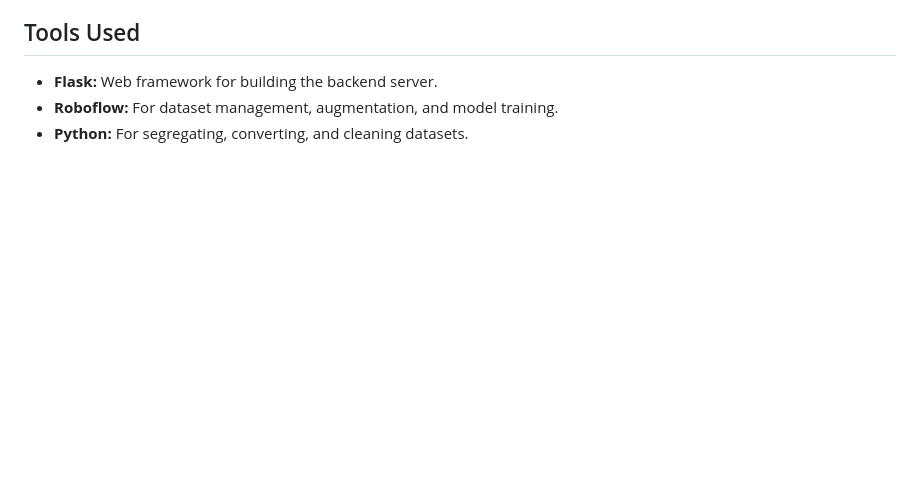
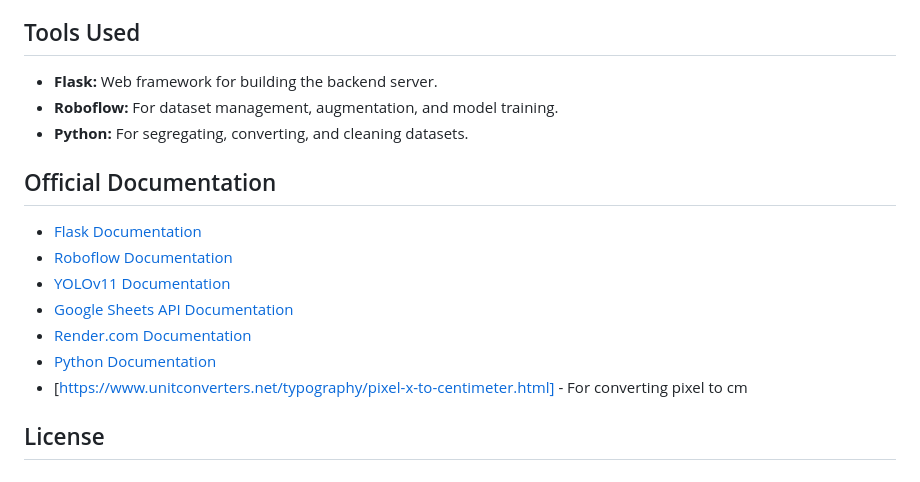
Before and after one commit to MvrPgi/TakeAFish-backend-, a Markdown page: README.md, the part around the change. Rendered like a GitHub page; blank space fills up the shorter version.

Commit message:
updated readme  with new project details and setup instructions.

```diff
--- a/README.md
+++ b/README.md
@@ -219,3 +219,16 @@ The reference objects datasets used in this project are derived from the Philipp
 - **Flask:** Web framework for building the backend server.
 - **Roboflow:** For dataset management, augmentation, and model training.
 - **Python:** For segregating, converting, and cleaning datasets.
+
+
+
+## Official Documentation
+- [Flask Documentation](https://flask.palletsprojects.com/)
+- [Roboflow Documentation](https://docs.roboflow.com/)
+- [YOLOv11 Documentation](https://docs.roboflow.com/object-detection/yolov11)
+- [Google Sheets API Documentation](https://developers.google.com/sheets/api)
+- [Render.com Documentation](https://render.com/docs)
+- [Python Documentation](https://docs.python.org/3/)
+- [https://www.unitconverters.net/typography/pixel-x-to-centimeter.html] - For converting pixel to cm
+
+## License
```
